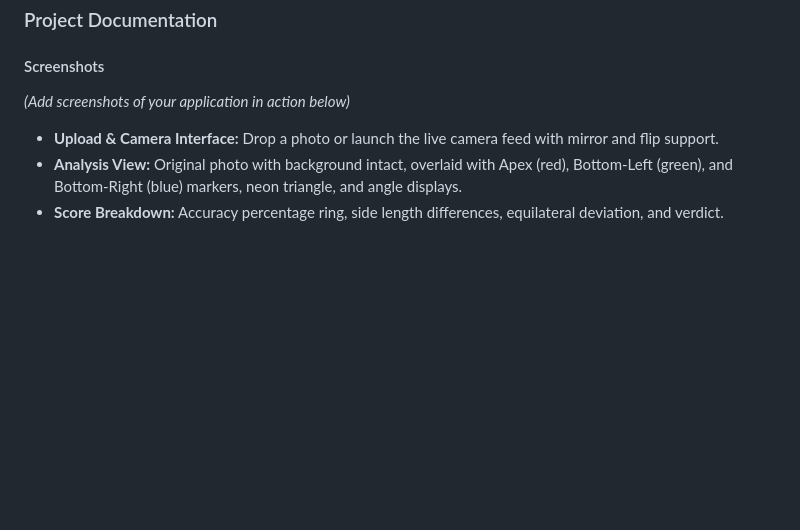
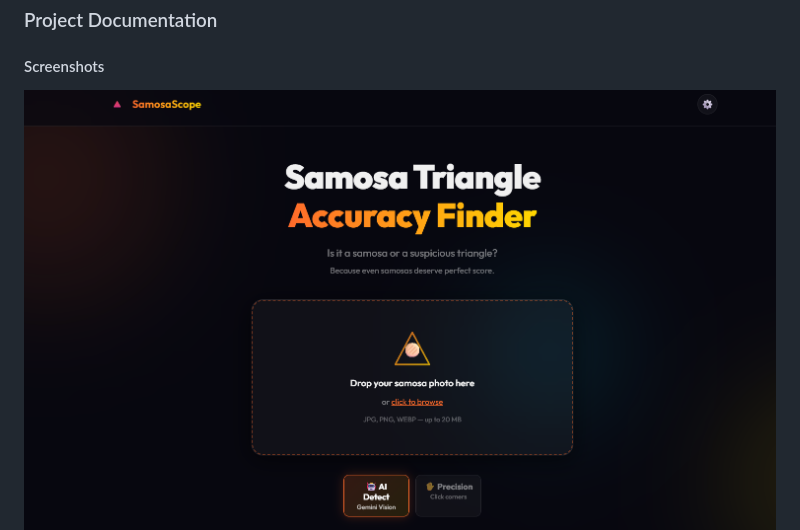
Before and after one commit to jabinnida/useless_project_amigos, a Markdown page: README.md, the part around one of its changes. Drawn GitHub-style; blank space fills up the shorter version.

```diff
--- a/README.md
+++ b/README.md
@@ -75,8 +75,5 @@ For generations, humanity has consumed billions of samosas with complete disrega
 ### Project Documentation
 
 #### Screenshots
-*(Add screenshots of your application in action below)*
-- **Upload & Camera Interface:** Drop a photo or launch the live camera feed with mirror and flip support.
-- **Analysis View:** Original photo with background intact, overlaid with Apex (red), Bottom-Left (green), and Bottom-Right (blue) markers, neon triangle, and angle displays.
-- **Score Breakdown:** Accuracy percentage ring, side length differences, equilateral deviation, and verdict.
+<img  src="homepage.png" />
 
```
Also changed, not shown: other parts of README.md (+5 -1 lines).
